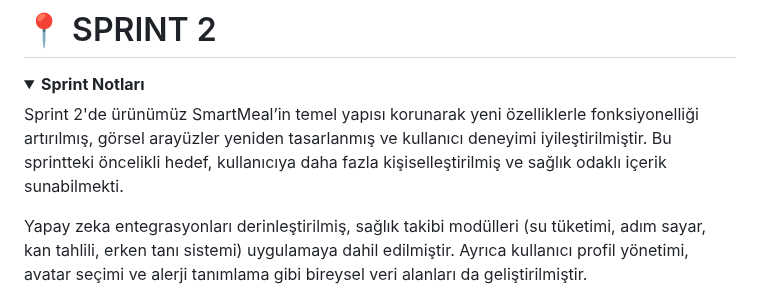
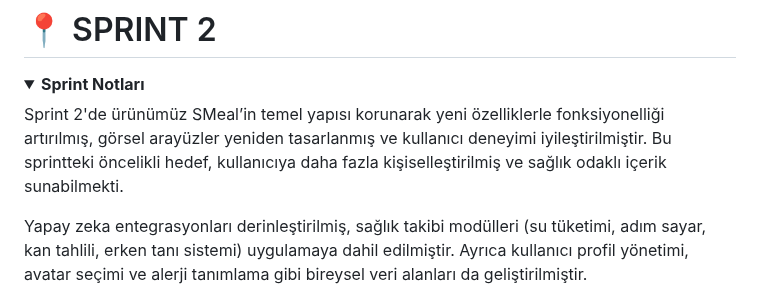
Before and after one commit to batuhanlog/SmartMeal, a Markdown page: README.md, the part around the change. Drawn GitHub-style; folded sections open.

```diff
--- a/README.md
+++ b/README.md
@@ -290,7 +290,7 @@ Burndown chart aşağıda verilmiştir:
 <details>
 <summary><strong> Sprint Notları</strong></summary>
 
-Sprint 2'de ürünümüz SmartMeal’in temel yapısı korunarak yeni özelliklerle fonksiyonelliği artırılmış, görsel arayüzler yeniden tasarlanmış ve kullanıcı deneyimi iyileştirilmiştir. Bu sprintteki öncelikli hedef, kullanıcıya daha fazla kişiselleştirilmiş ve sağlık odaklı içerik sunabilmekti.
+Sprint 2'de ürünümüz SMeal’in temel yapısı korunarak yeni özelliklerle fonksiyonelliği artırılmış, görsel arayüzler yeniden tasarlanmış ve kullanıcı deneyimi iyileştirilmiştir. Bu sprintteki öncelikli hedef, kullanıcıya daha fazla kişiselleştirilmiş ve sağlık odaklı içerik sunabilmekti.
 
 Yapay zeka entegrasyonları derinleştirilmiş, sağlık takibi modülleri (su tüketimi, adım sayar, kan tahlili, erken tanı sistemi) uygulamaya dahil edilmiştir. Ayrıca kullanıcı profil yönetimi, avatar seçimi ve alerji tanımlama gibi bireysel veri alanları da geliştirilmiştir.
 
```
